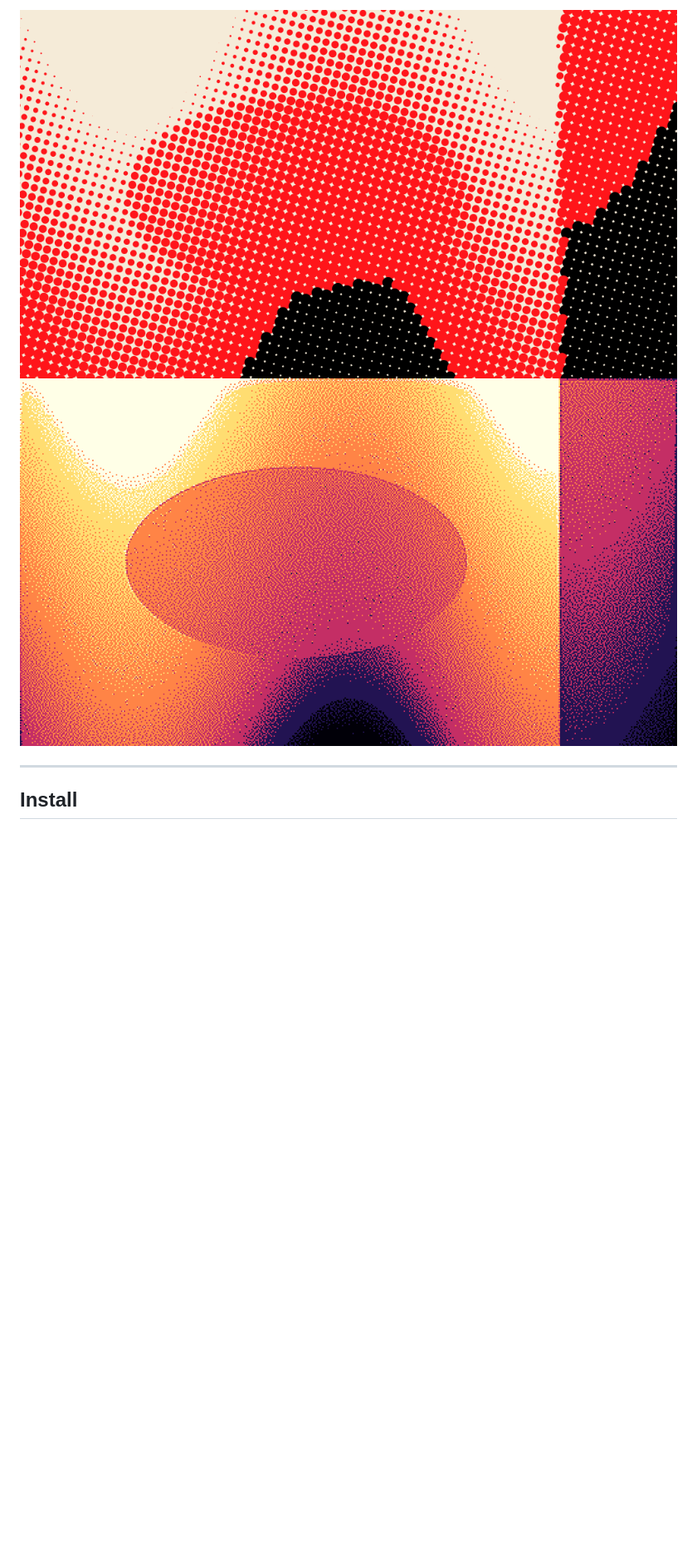
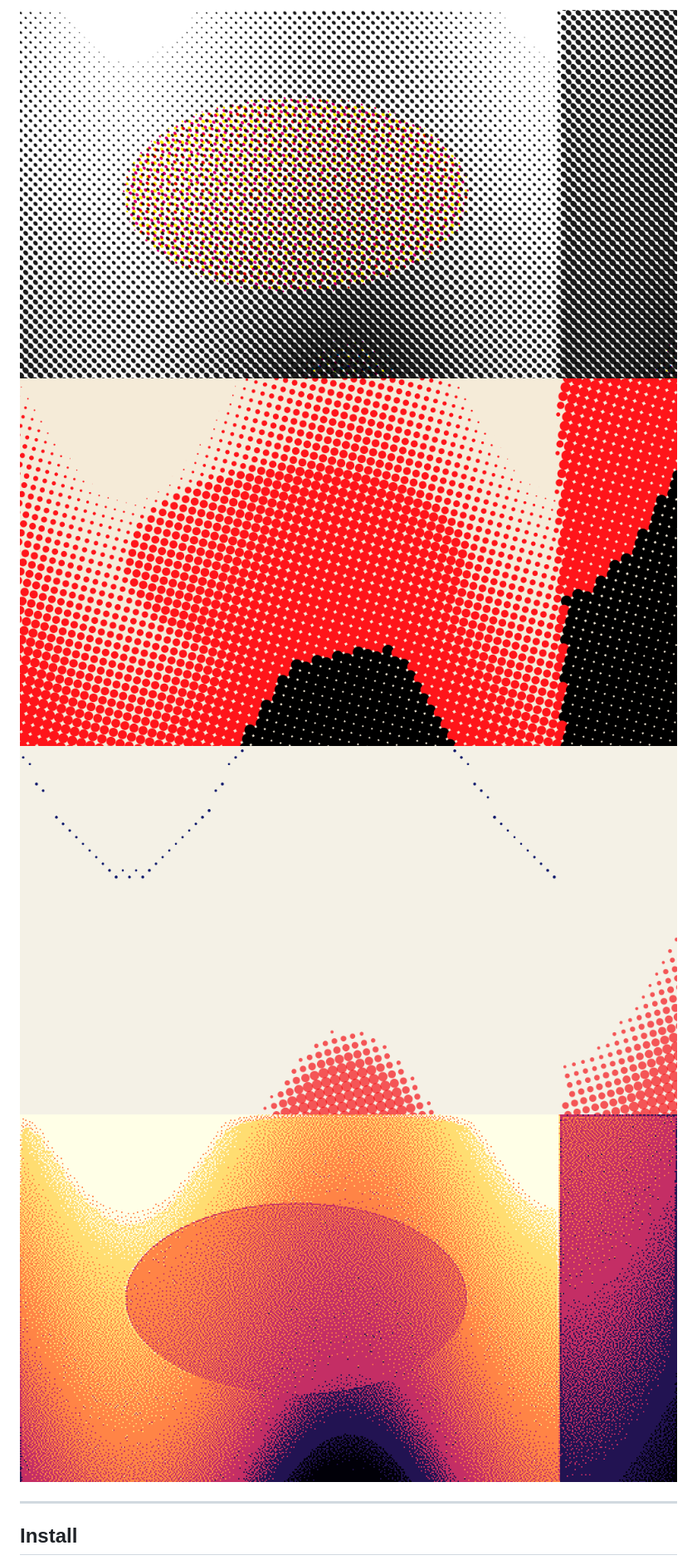
Before and after one commit to YassineTns/Photoshop, a Markdown page: README.md, the part around one of its changes. Shown at 83% size. Drawn GitHub-style; pictures changed too: docs/sample-offset.png (added), docs/sample-riso.png (added); blank space fills up the shorter version.

```diff
--- a/README.md
+++ b/README.md
@@ -13,6 +15,8 @@ adjustment layers, and both can output either a flat pixel layer or a
 
-![Comic preset — halftone mode](docs/sample-comic.png)
-![Zone Poster preset — dither mode with tonal zones](docs/sample-dither.png)
+![Offset CMYK preset — per-ink screens at 45/15/75/0°](docs/sample-offset.png)
+![Comic preset — single-screen halftone](docs/sample-comic.png)
+![Risograph preset — three spot inks overprinting](docs/sample-riso.png)
+![Zone Poster preset — dither with tonal zones](docs/sample-dither.png)
 
 ---
 
```
Also changed, not shown: other parts of README.md (+118 -41 lines), 16 other files.
